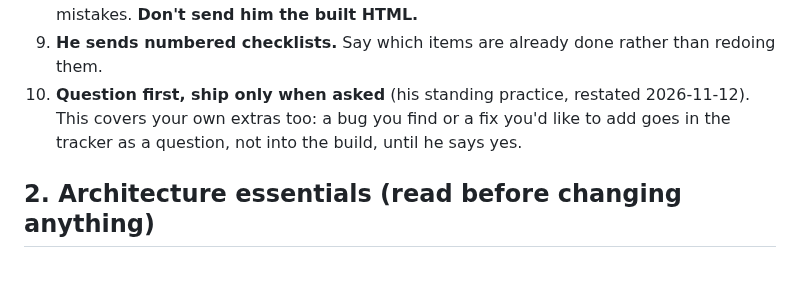
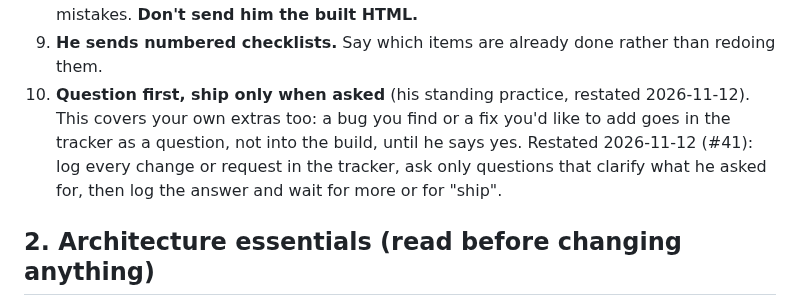
Before and after one commit to drmohanadmusa-ui/Public, a Markdown page: .claude/rules/ledgeros.md, the part around the change. Rendered like a GitHub page; blank space fills up the shorter version.

```diff
--- a/.claude/rules/ledgeros.md
+++ b/.claude/rules/ledgeros.md
@@ -30,7 +30,7 @@ He uses LedgerOS every day for real family money, so **treat it as production so
 7. **Be honest about mistakes**, including mistakes in first-draft tests. Say what was wrong and what you changed.
 8. **After shipping, give a short summary:** what changed, the test count, and any mistakes. **Don't send him the built HTML.**
 9. **He sends numbered checklists.** Say which items are already done rather than redoing them.
-10. **Question first, ship only when asked** (his standing practice, restated 2026-11-12). This covers your own extras too: a bug you find or a fix you'd like to add goes in the tracker as a question, not into the build, until he says yes.
+10. **Question first, ship only when asked** (his standing practice, restated 2026-11-12). This covers your own extras too: a bug you find or a fix you'd like to add goes in the tracker as a question, not into the build, until he says yes. Restated 2026-11-12 (#41): log every change or request in the tracker, ask only questions that clarify what he asked for, then log the answer and wait for more or for "ship".
 
 ## 2. Architecture essentials (read before changing anything)
 
```
Also changed, not shown: dev/ledgeros/FEEDBACK.md (+2 -0 lines).
